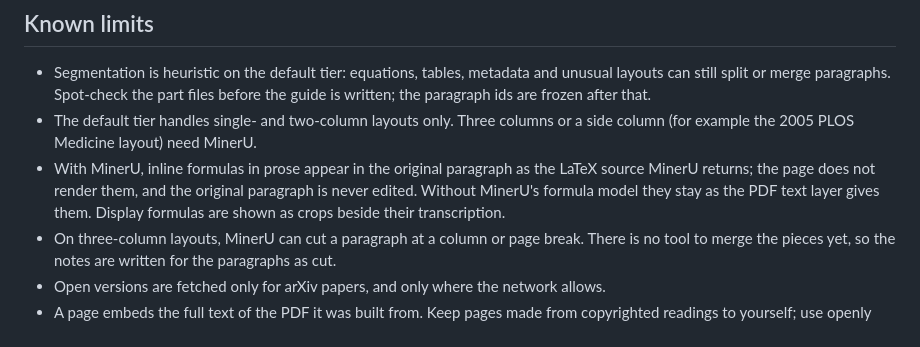
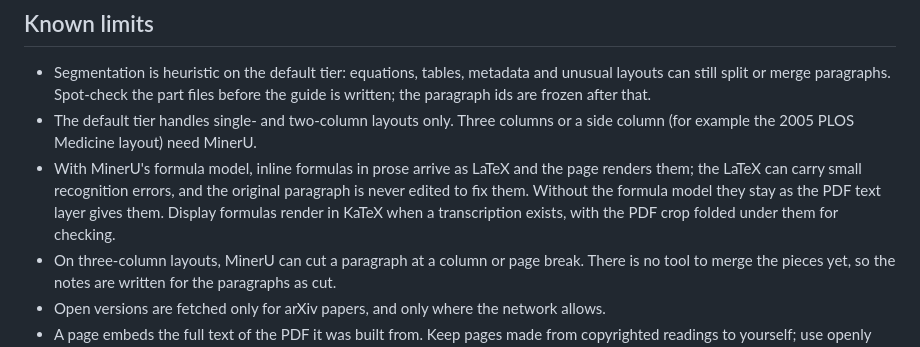
Before and after one commit to Liangzhen-Chen/literature-guide-read, a Markdown page: README.md, the part around the change. Drawn GitHub-style.

Commit message:
docs: neutral wording in old changelog entries; inline formulas from MinerU are rendered

```diff
--- a/README.md
+++ b/README.md
@@ -154,7 +154,7 @@ Tests: `python -m pytest tests/unit` (Python 3.9 and 3.12). Every fix to the scr
 
 - Segmentation is heuristic on the default tier: equations, tables, metadata and unusual layouts can still split or merge paragraphs. Spot-check the part files before the guide is written; the paragraph ids are frozen after that.
 - The default tier handles single- and two-column layouts only. Three columns or a side column (for example the 2005 PLOS Medicine layout) need MinerU.
-- With MinerU, inline formulas in prose appear in the original paragraph as the LaTeX source MinerU returns; the page does not render them, and the original paragraph is never edited. Without MinerU's formula model they stay as the PDF text layer gives them. Display formulas are shown as crops beside their transcription.
+- With MinerU's formula model, inline formulas in prose arrive as LaTeX and the page renders them; the LaTeX can carry small recognition errors, and the original paragraph is never edited to fix them. Without the formula model they stay as the PDF text layer gives them. Display formulas render in KaTeX when a transcription exists, with the PDF crop folded under them for checking.
 - On three-column layouts, MinerU can cut a paragraph at a column or page break. There is no tool to merge the pieces yet, so the notes are written for the paragraphs as cut.
 - Open versions are fetched only for arXiv papers, and only where the network allows.
 - A page embeds the full text of the PDF it was built from. Keep pages made from copyrighted readings to yourself; use openly licensed papers for public demos.
```
Also changed, not shown: CHANGELOG.md (+3 -3 lines), README.zh.md (+1 -1 lines).
